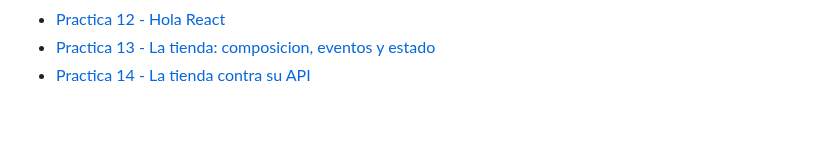
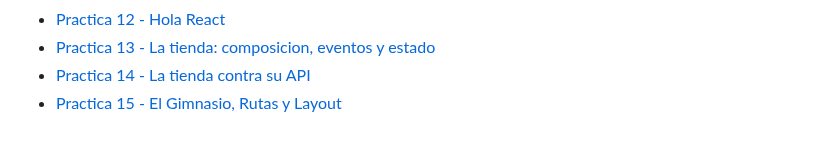
Before and after one commit to SebasGlez03/Frontend-Web-Practicas, a Markdown page: README.md, the part around the change. GitHub-like rendering.

```diff
--- a/README.md
+++ b/README.md
@@ -17,3 +17,4 @@ En este repositorio se enceuntran las practicas realizadas durante el curso.
 - [Practica 12 - Hola React](/practica12/README.md)
 - [Practica 13 - La tienda: composicion, eventos y estado](/practica13/README.md)
 - [Practica 14 - La tienda contra su API](/practica14/README.md)
+- [Practica 15 - El Gimnasio, Rutas y Layout](/practica15/README.md)
```
Also changed, not shown: practica15/README.md (+22 -0 lines), evidencias/p15_01_catalogo.png (added), evidencias/p15_02_detalle-horario-lleno.png (added), evidencias/p15_03_error-404.png (added), evidencias/p15_04_con-Link.png (added), evidencias/p15_05_con-a.png (added).
